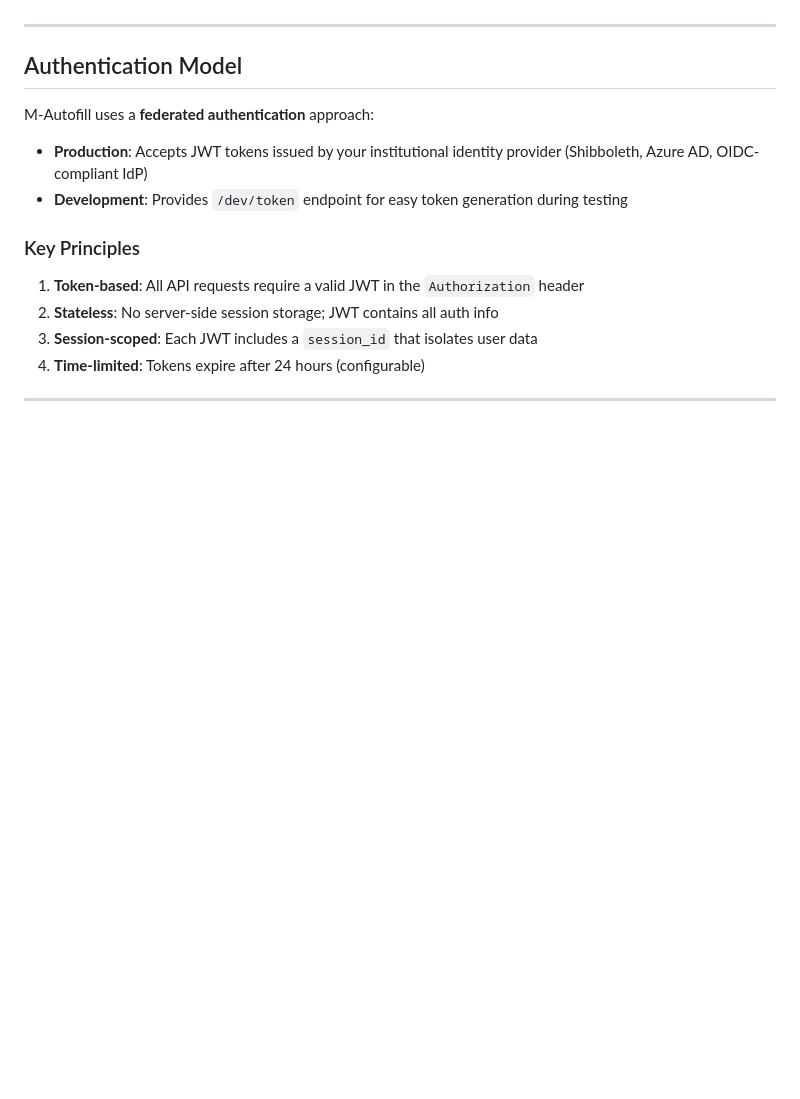
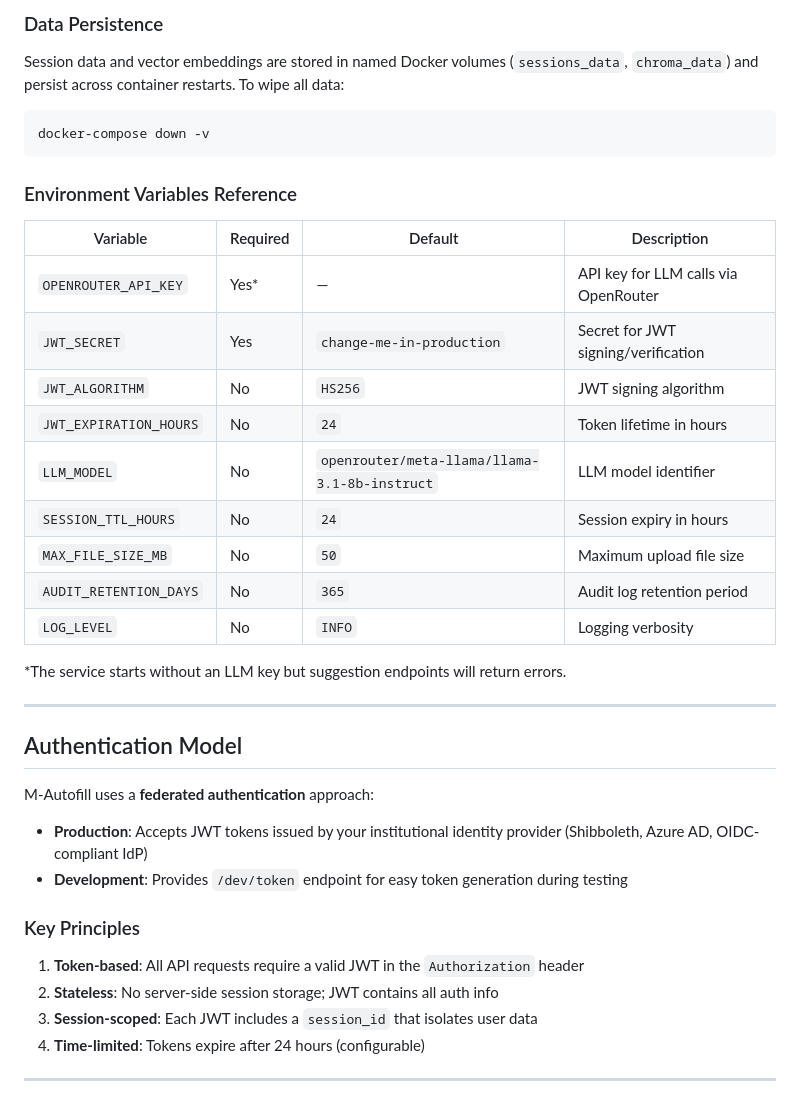
Before and after one commit to pxl-research/expats-geant, a Markdown page: docs/INTEGRATION.md, the part around one of its changes. Rendered like a GitHub page; blank space fills up the shorter version.

````diff
--- a/docs/INTEGRATION.md
+++ b/docs/INTEGRATION.md
@@ -14,3 +90,27 @@ This guide explains how to integrate M-Autofill with institutional authenticatio
+### Data Persistence
+
+Session data and vector embeddings are stored in named Docker volumes (`sessions_data`, `chroma_data`) and persist across container restarts. To wipe all data:
+
+```bash
+docker-compose down -v
+```
+
+### Environment Variables Reference
+
+| Variable | Required | Default | Description |
+|---|---|---|---|
+| `OPENROUTER_API_KEY` | Yes* | — | API key for LLM calls via OpenRouter |
+| `JWT_SECRET` | Yes | `change-me-in-production` | Secret for JWT signing/verification |
+| `JWT_ALGORITHM` | No | `HS256` | JWT signing algorithm |
+| `JWT_EXPIRATION_HOURS` | No | `24` | Token lifetime in hours |
+| `LLM_MODEL` | No | `openrouter/meta-llama/llama-3.1-8b-instruct` | LLM model identifier |
+| `SESSION_TTL_HOURS` | No | `24` | Session expiry in hours |
+| `MAX_FILE_SIZE_MB` | No | `50` | Maximum upload file size |
+| `AUDIT_RETENTION_DAYS` | No | `365` | Audit log retention period |
+| `LOG_LEVEL` | No | `INFO` | Logging verbosity |
+
+*The service starts without an LLM key but suggestion endpoints will return errors.
+
 ---
 
 ## Authentication Model
````
Also changed, not shown: other parts of docs/INTEGRATION.md (+76 -0 lines).
